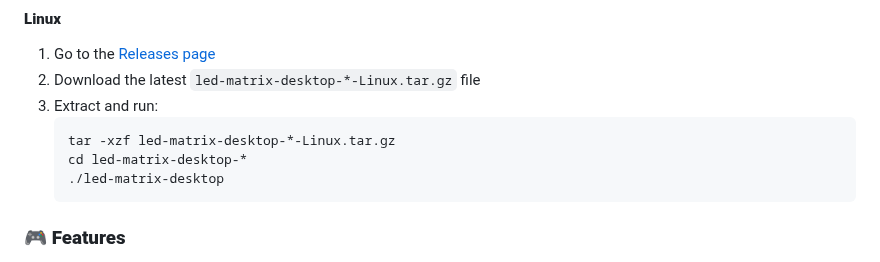
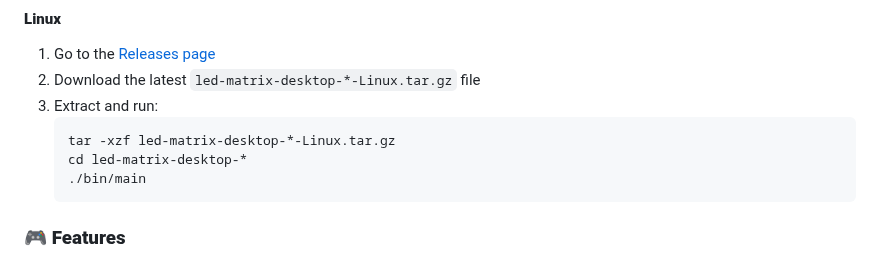
Before and after one commit to sshcrack/led-matrix, a Markdown page: README.md, the part around the change. GitHub-like rendering.

````diff
--- a/README.md
+++ b/README.md
@@ -237,7 +237,7 @@ Experience the LED Matrix Controller right on your computer! Our desktop applica
    ```bash
    tar -xzf led-matrix-desktop-*-Linux.tar.gz
    cd led-matrix-desktop-*
-   ./led-matrix-desktop
+   ./bin/main
    ```
 
 ### 🎮 **Features**
````
